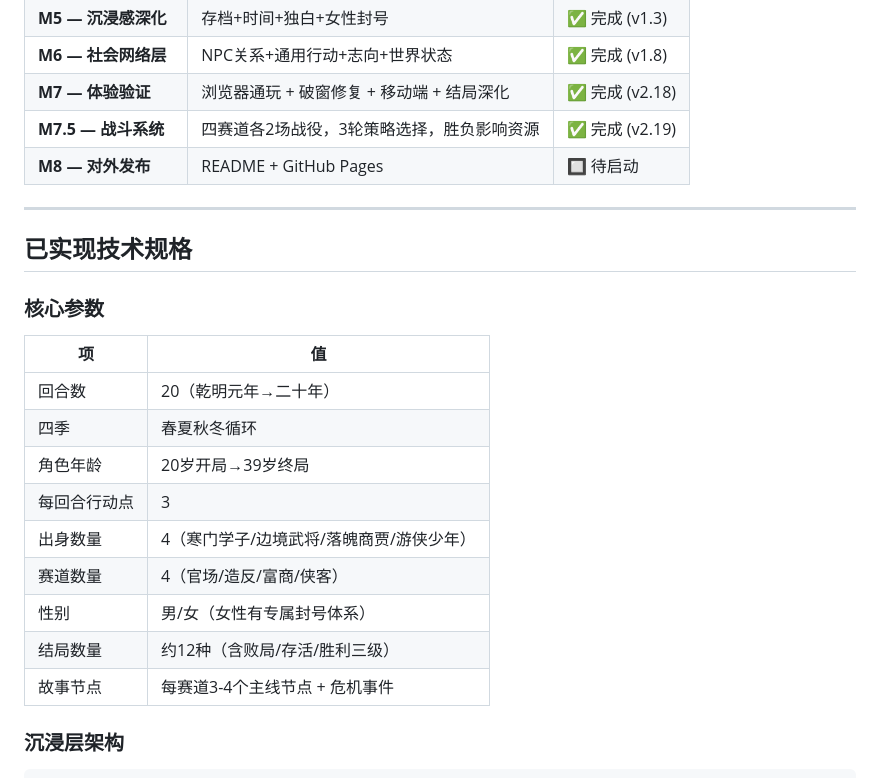
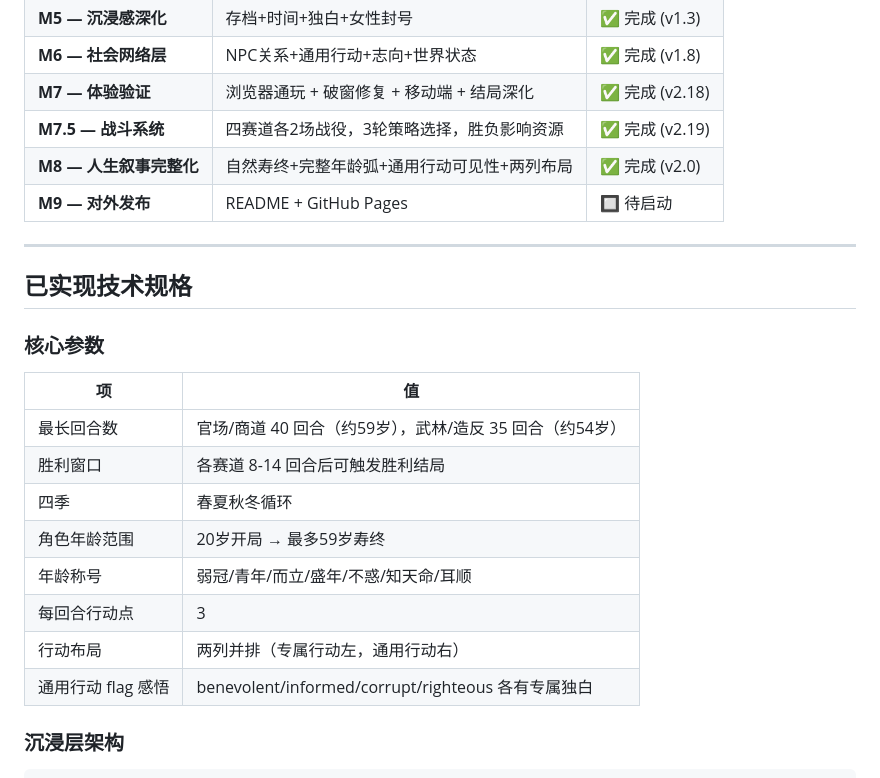
Before and after one commit to HY031116/grow, a Markdown page: docs/MVP计划.md, the part around the change. Drawn GitHub-style.

```diff
--- a/docs/MVP计划.md
+++ b/docs/MVP计划.md
@@ -17,7 +17,8 @@
 | **M6 — 社会网络层** | NPC关系+通用行动+志向+世界状态 | ✅ 完成 (v1.8) |
 | **M7 — 体验验证** | 浏览器通玩 + 破窗修复 + 移动端 + 结局深化 | ✅ 完成 (v2.18) |
 | **M7.5 — 战斗系统** | 四赛道各2场战役，3轮策略选择，胜负影响资源 | ✅ 完成 (v2.19) |
-| **M8 — 对外发布** | README + GitHub Pages | 🔲 待启动 |
+| **M8 — 人生叙事完整化** | 自然寿终+完整年龄弧+通用行动可见性+两列布局 | ✅ 完成 (v2.0) |
+| **M9 — 对外发布** | README + GitHub Pages | 🔲 待启动 |
 
 ---
 
@@ -27,15 +28,14 @@
 
 | 项 | 值 |
 |---|---|
-| 回合数 | 20（乾明元年→二十年）|
+| 最长回合数 | 官场/商道 40 回合（约59岁），武林/造反 35 回合（约54岁）|
+| 胜利窗口 | 各赛道 8-14 回合后可触发胜利结局 |
 | 四季 | 春夏秋冬循环 |
-| 角色年龄 | 20岁开局→39岁终局 |
+| 角色年龄范围 | 20岁开局 → 最多59岁寿终 |
+| 年龄称号 | 弱冠/青年/而立/盛年/不惑/知天命/耳顺 |
 | 每回合行动点 | 3 |
-| 出身数量 | 4（寒门学子/边境武将/落魄商贾/游侠少年）|
-| 赛道数量 | 4（官场/造反/富商/侠客）|
-| 性别 | 男/女（女性有专属封号体系）|
-| 结局数量 | 约12种（含败局/存活/胜利三级）|
-| 故事节点 | 每赛道3-4个主线节点 + 危机事件 |
+| 行动布局 | 两列并排（专属行动左，通用行动右）|
+| 通用行动 flag 感悟 | benevolent/informed/corrupt/righteous 各有专属独白 |
 
 ### 沉浸层架构
 
```
Also changed, not shown: docs/项目总览.md (+8 -3 lines).
